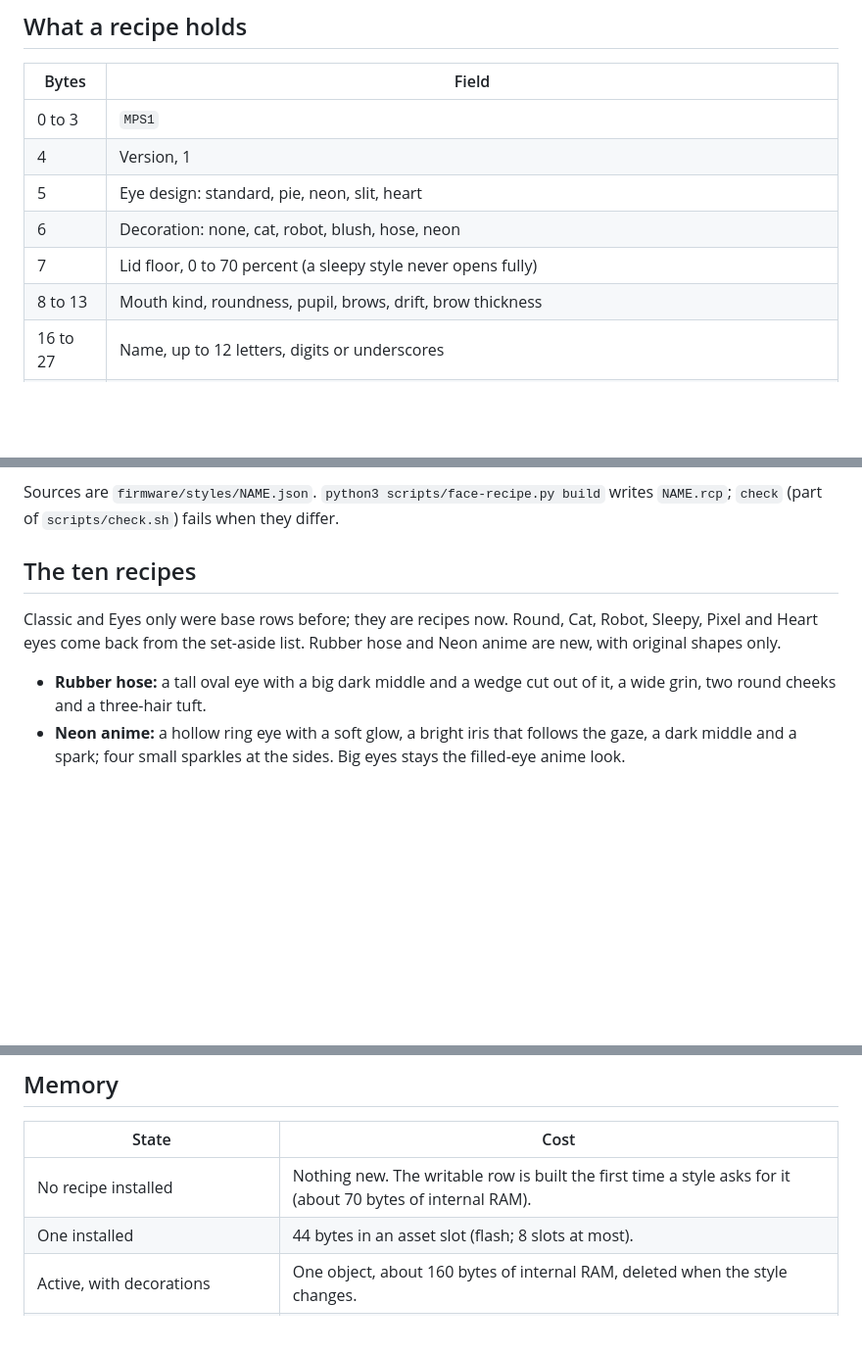
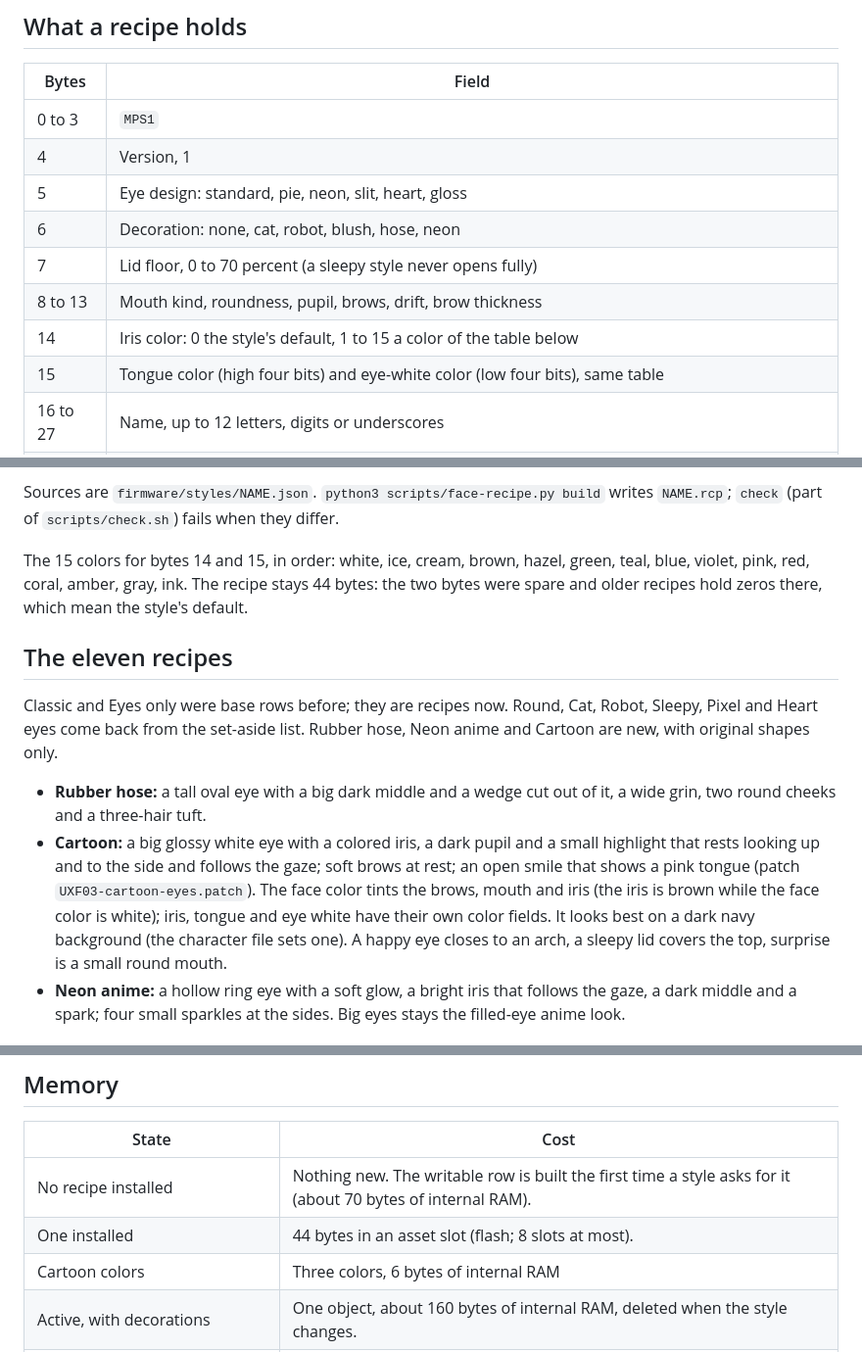
Before and after one commit to getmaipai/stackchan, a Markdown page: docs/design/face-styles.md, 3 parts joined by grey strips. Shown at 98% size. Rendered like a GitHub page; blank space fills up the shorter version.

```diff
--- a/docs/design/face-styles.md
+++ b/docs/design/face-styles.md
@@ -10,10 +10,12 @@ A face style is 44 bytes of numbers. The unit reads them into one writable style
 |---|---|
 | 0 to 3 | `MPS1` |
 | 4 | Version, 1 |
-| 5 | Eye design: standard, pie, neon, slit, heart |
+| 5 | Eye design: standard, pie, neon, slit, heart, gloss |
 | 6 | Decoration: none, cat, robot, blush, hose, neon |
 | 7 | Lid floor, 0 to 70 percent (a sleepy style never opens fully) |
 | 8 to 13 | Mouth kind, roundness, pupil, brows, drift, brow thickness |
+| 14 | Iris color: 0 the style's default, 1 to 15 a color of the table below |
+| 15 | Tongue color (high four bits) and eye-white color (low four bits), same table |
 | 16 to 27 | Name, up to 12 letters, digits or underscores |
 | 28 to 43 | Eight numbers: eye size, eye spacing, eye height, mouth place, mouth width, mouth thickness, eye width, eye height |
 
@@ -21,11 +23,14 @@ The reader (`ml_recipe_parse` in `maipai_look_core.h`) checks every number again
 
 Sources are `firmware/styles/NAME.json`. `python3 scripts/face-recipe.py build` writes `NAME.rcp`; `check` (part of `scripts/check.sh`) fails when they differ.
 
-## The ten recipes
+The 15 colors for bytes 14 and 15, in order: white, ice, cream, brown, hazel, green, teal, blue, violet, pink, red, coral, amber, gray, ink. The recipe stays 44 bytes: the two bytes were spare and older recipes hold zeros there, which mean the style's default.
 
-Classic and Eyes only were base rows before; they are recipes now. Round, Cat, Robot, Sleepy, Pixel and Heart eyes come back from the set-aside list. Rubber hose and Neon anime are new, with original shapes only.
+## The eleven recipes
+
+Classic and Eyes only were base rows before; they are recipes now. Round, Cat, Robot, Sleepy, Pixel and Heart eyes come back from the set-aside list. Rubber hose, Neon anime and Cartoon are new, with original shapes only.
 
 - **Rubber hose:** a tall oval eye with a big dark middle and a wedge cut out of it, a wide grin, two round cheeks and a three-hair tuft.
+- **Cartoon:** a big glossy white eye with a colored iris, a dark pupil and a small highlight that rests looking up and to the side and follows the gaze; soft brows at rest; an open smile that shows a pink tongue (patch `UXF03-cartoon-eyes.patch`). The face color tints the brows, mouth and iris (the iris is brown while the face color is white); iris, tongue and eye white have their own color fields. It looks best on a dark navy background (the character file sets one). A happy eye closes to an arch, a sleepy lid covers the top, surprise is a small round mouth.
 - **Neon anime:** a hollow ring eye with a soft glow, a bright iris that follows the gaze, a dark middle and a spark; four small sparkles at the sides. Big eyes stays the filled-eye anime look.
 
 ## How it draws
@@ -42,6 +47,7 @@ Patch `UXF02-extended-moods.patch` adds joy, excited, shocked, curious and worri
 |---|---|
 | No recipe installed | Nothing new. The writable row is built the first time a style asks for it (about 70 bytes of internal RAM). |
 | One installed | 44 bytes in an asset slot (flash; 8 slots at most). |
+| Cartoon colors | Three colors, 6 bytes of internal RAM |
 | Active, with decorations | One object, about 160 bytes of internal RAM, deleted when the style changes. |
 | Flash for the reader and the eye designs | About 2 KB. |
 
```
Also changed, not shown: docs/plan/face-styles-verdict.md (+9 -0 lines), docs/user/face-and-look.md (+3 -3 lines), docs/images/face-styles.png, 12 other files.
